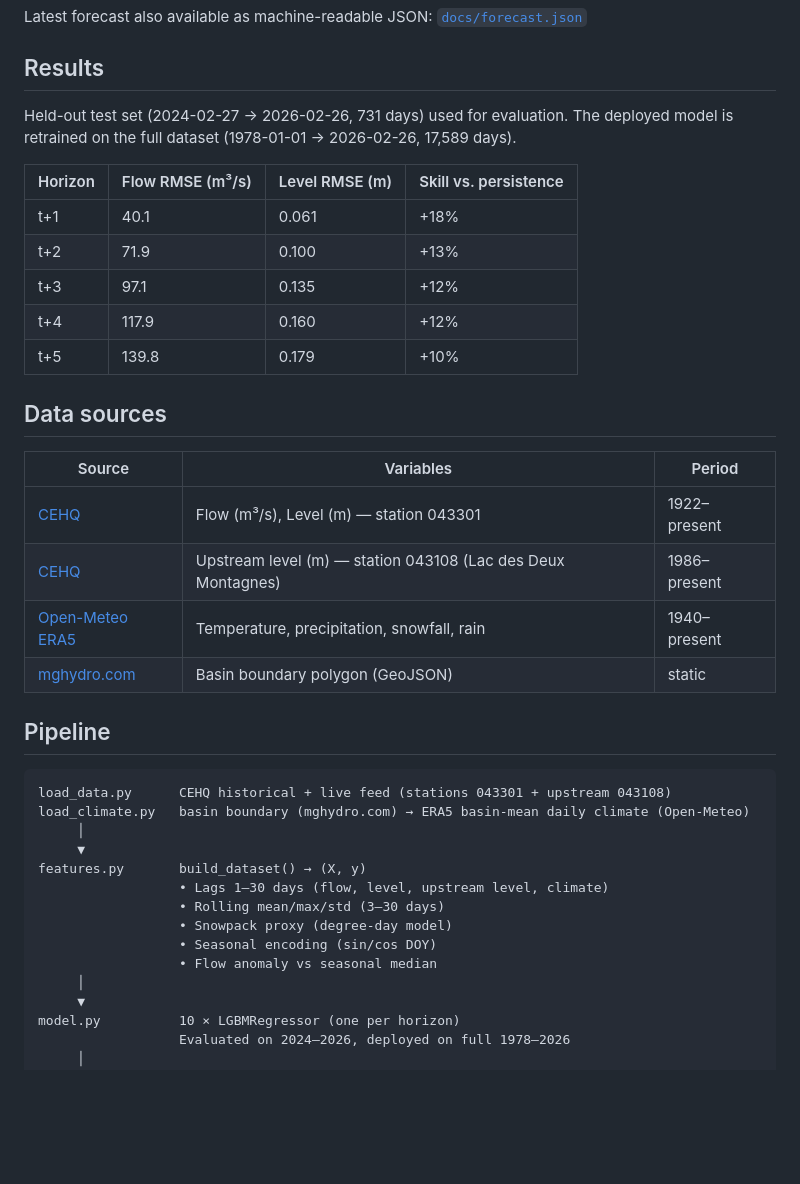
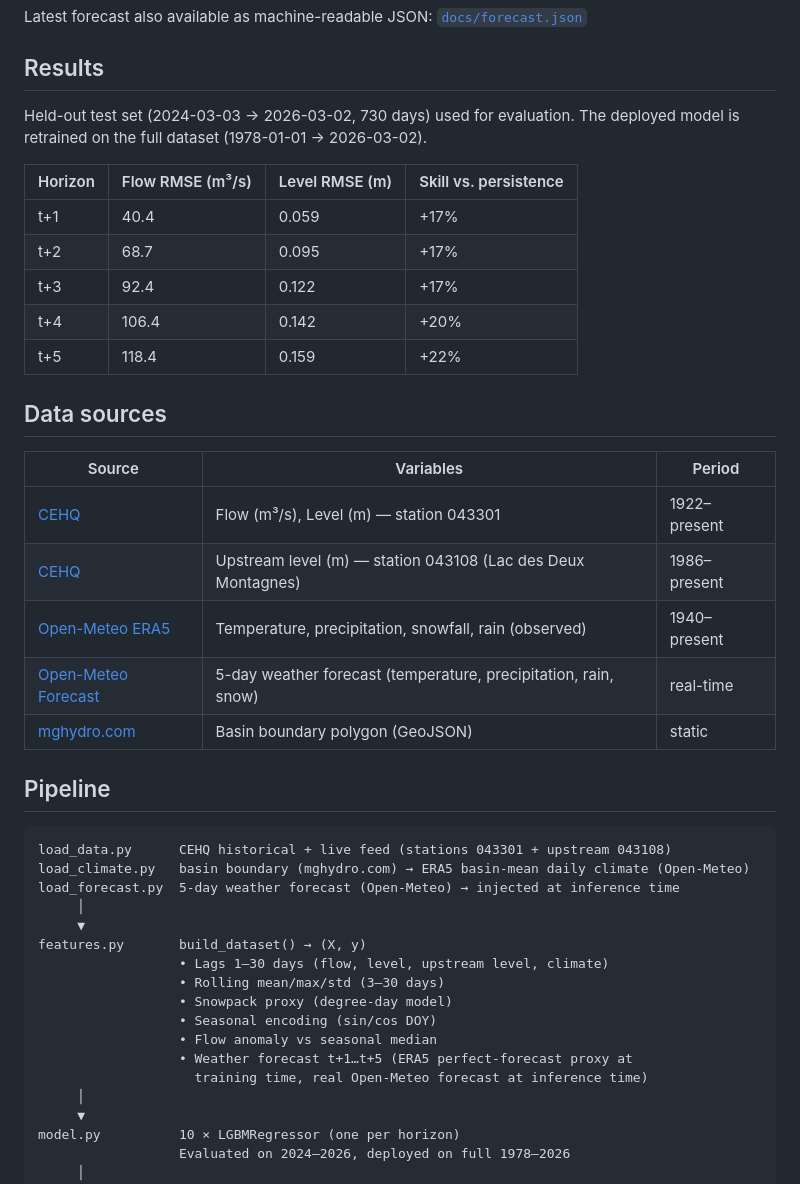
Before and after one commit to LaurentPointCa/riviere, a Markdown page: README.md, the part around one of its changes. Drawn GitHub-style; blank space fills up the shorter version.

````diff
--- a/README.md
+++ b/README.md
@@ -130,16 +117,16 @@ Latest forecast also available as machine-readable JSON: [`docs/forecast.json`](
 
 ## Results
 
-Held-out test set (2024-02-27 → 2026-02-26, 731 days) used for evaluation.
-The deployed model is retrained on the full dataset (1978-01-01 → 2026-02-26, 17,589 days).
+Held-out test set (2024-03-03 → 2026-03-02, 730 days) used for evaluation.
+The deployed model is retrained on the full dataset (1978-01-01 → 2026-03-02).
 
 | Horizon | Flow RMSE (m³/s) | Level RMSE (m) | Skill vs. persistence |
 |---------|-----------------|----------------|-----------------------|
-| t+1     | 40.1            | 0.061          | +18%                  |
-| t+2     | 71.9            | 0.100          | +13%                  |
-| t+3     | 97.1            | 0.135          | +12%                  |
-| t+4     | 117.9           | 0.160          | +12%                  |
-| t+5     | 139.8           | 0.179          | +10%                  |
+| t+1     | 40.4            | 0.059          | +17%                  |
+| t+2     | 68.7            | 0.095          | +17%                  |
+| t+3     | 92.4            | 0.122          | +17%                  |
+| t+4     | 106.4           | 0.142          | +20%                  |
+| t+5     | 118.4           | 0.159          | +22%                  |
 
 ## Data sources
 
@@ -147,7 +134,8 @@ The deployed model is retrained on the full dataset (1978-01-01 → 2026-02-26,
 |--------|-----------|--------|
 | [CEHQ](https://www.cehq.gouv.qc.ca) | Flow (m³/s), Level (m) — station 043301 | 1922–present |
 | [CEHQ](https://www.cehq.gouv.qc.ca) | Upstream level (m) — station 043108 (Lac des Deux Montagnes) | 1986–present |
-| [Open-Meteo ERA5](https://open-meteo.com) | Temperature, precipitation, snowfall, rain | 1940–present |
+| [Open-Meteo ERA5](https://open-meteo.com) | Temperature, precipitation, snowfall, rain (observed) | 1940–present |
+| [Open-Meteo Forecast](https://open-meteo.com) | 5-day weather forecast (temperature, precipitation, rain, snow) | real-time |
 | [mghydro.com](https://mghydro.com) | Basin boundary polygon (GeoJSON) | static |
 
 ## Pipeline
@@ -155,6 +143,7 @@ The deployed model is retrained on the full dataset (1978-01-01 → 2026-02-26,
 ```
 load_data.py      CEHQ historical + live feed (stations 043301 + upstream 043108)
 load_climate.py   basin boundary (mghydro.com) → ERA5 basin-mean daily climate (Open-Meteo)
+load_forecast.py  5-day weather forecast (Open-Meteo) → injected at inference time
      │
      ▼
 features.py       build_dataset() → (X, y)
@@ -163,6 +152,8 @@ features.py       build_dataset() → (X, y)
                   • Snowpack proxy (degree-day model)
                   • Seasonal encoding (sin/cos DOY)
                   • Flow anomaly vs seasonal median
+                  • Weather forecast t+1…t+5 (ERA5 perfect-forecast proxy at
+                    training time, real Open-Meteo forecast at inference time)
      │
      ▼
 model.py          10 × LGBMRegressor (one per horizon)
````
Also changed, not shown: other parts of README.md (+22 -52 lines).
